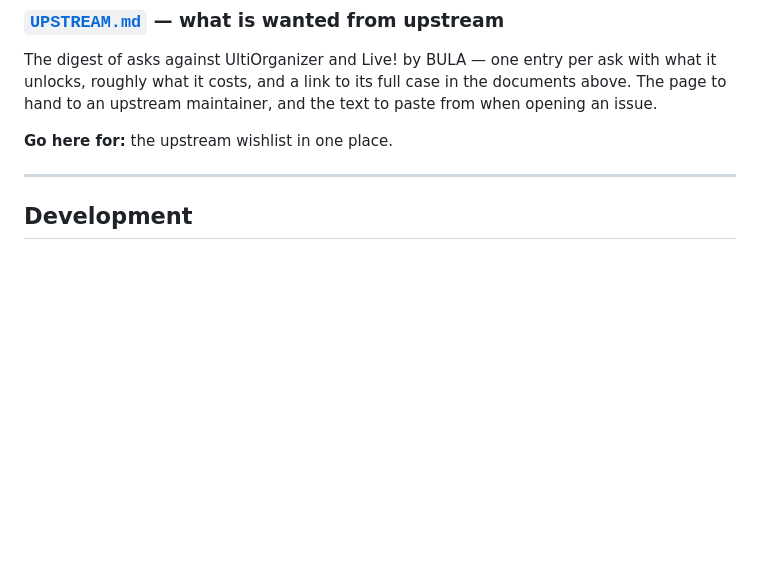
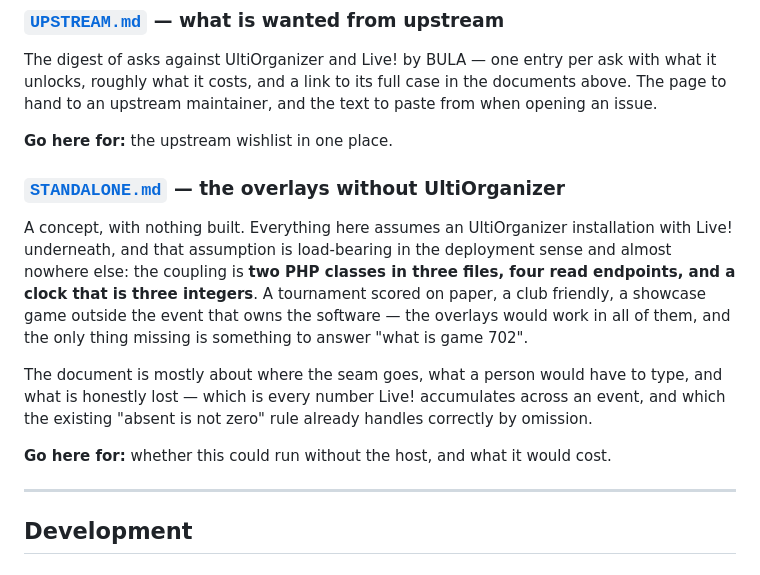
Before and after one commit to lsmith77/live-by-bula-broadcast, a Markdown page: docs/README.md, the part around the change. GitHub-like rendering; blank space fills up the shorter version.

```diff
--- a/docs/README.md
+++ b/docs/README.md
@@ -116,6 +116,14 @@ The digest of asks against UltiOrganizer and Live! by BULA — one entry per ask
 
 **Go here for:** the upstream wishlist in one place.
 
+### [`STANDALONE.md`](STANDALONE.md) — the overlays without UltiOrganizer
+
+A concept, with nothing built. Everything here assumes an UltiOrganizer installation with Live! underneath, and that assumption is load-bearing in the deployment sense and almost nowhere else: the coupling is **two PHP classes in three files, four read endpoints, and a clock that is three integers**. A tournament scored on paper, a club friendly, a showcase game outside the event that owns the software — the overlays would work in all of them, and the only thing missing is something to answer "what is game 702".
+
+The document is mostly about where the seam goes, what a person would have to type, and what is honestly lost — which is every number Live! accumulates across an event, and which the existing "absent is not zero" rule already handles correctly by omission.
+
+**Go here for:** whether this could run without the host, and what it would cost.
+
 ---
 
 ## Development
```
Also changed, not shown: AGENTS.md (+1 -0 lines), docs/STANDALONE.md (added, +105 -0 lines).
